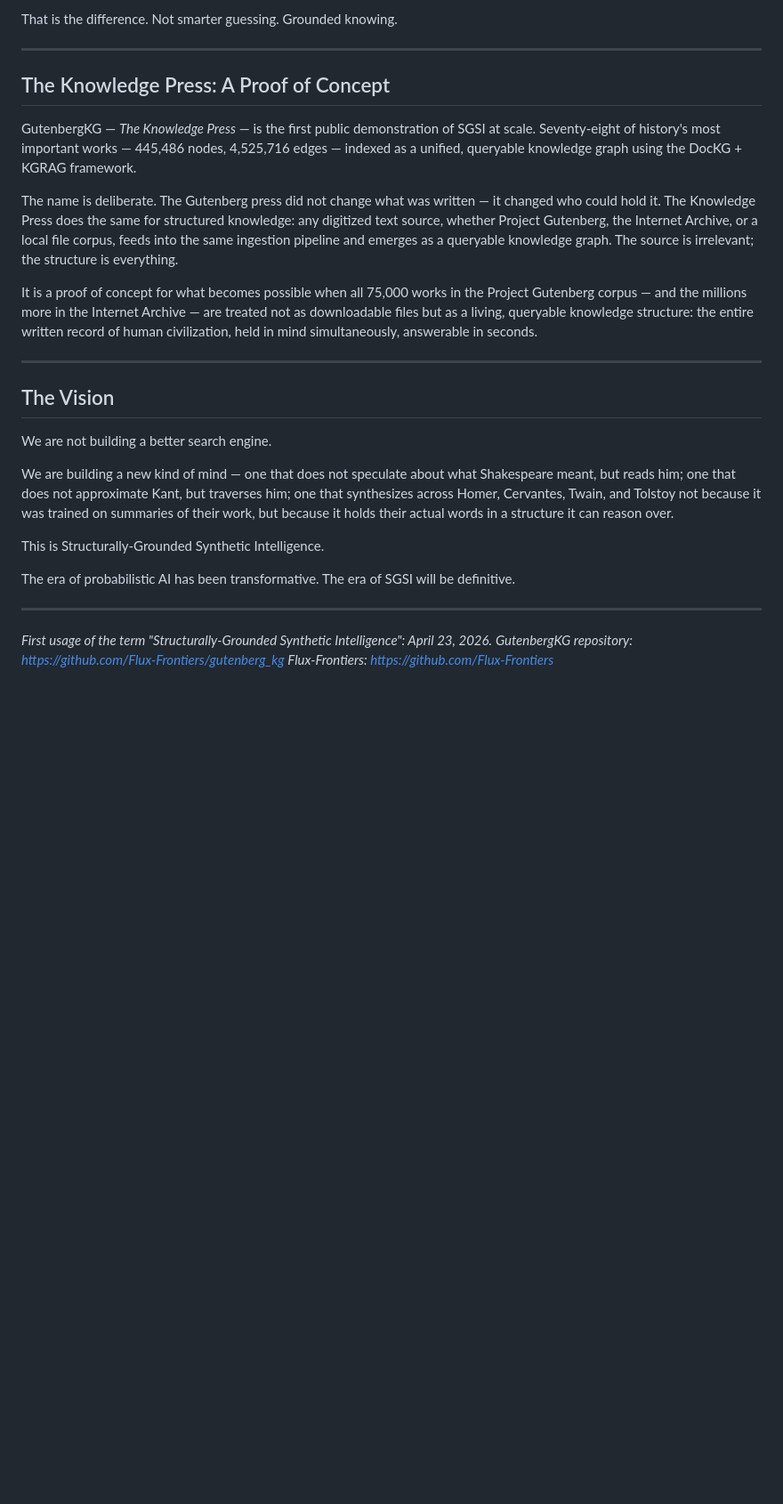
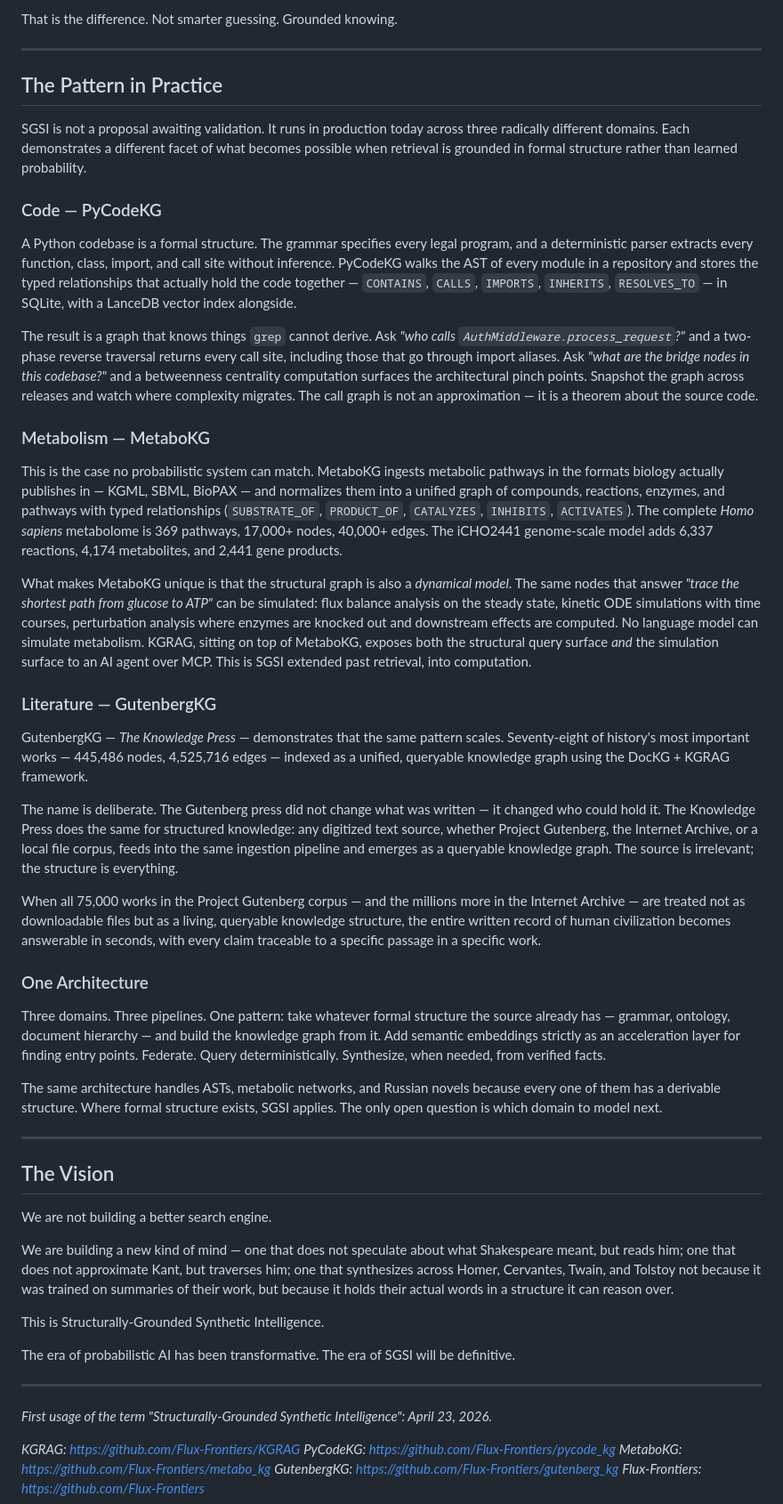
Before and after one commit to Flux-Frontiers/KGRAG, a Markdown page: docs/MANIFESTO.md, the part around the change. Shown at 89% size. Rendered like a GitHub page; blank space fills up the shorter version.

Commit message:
docs: expand manifesto §4 to three working domains (Code, Metabolism, Literature)
- Replace "Proof of Concept" framing with "The Pattern in Practice" —
  these are running systems, not aspirations
- Add PyCodeKG section: AST as theorem, deterministic call graphs,
  bridge centrality, things grep cannot derive
- Add MetaboKG section: the unique case where the structural graph
  is also a dynamical model — FBA, ODE simulation, knockouts; no
  language model can simulate metabolism
- Keep GutenbergKG section as the scale demonstration
- Add "One Architecture" coda: same pattern across grammar, ontology,
  and document hierarchy
- Add PyCodeKG and MetaboKG repo links to closing references

Co-Authored-By: Claude Sonnet 4.6 <noreply@anthropic.com>

```diff
--- a/docs/MANIFESTO.md
+++ b/docs/MANIFESTO.md
@@ -38,13 +38,35 @@ That is the difference. Not smarter guessing. Grounded knowing.
 
 ---
 
-## The Knowledge Press: A Proof of Concept
+## The Pattern in Practice
 
-GutenbergKG — *The Knowledge Press* — is the first public demonstration of SGSI at scale. Seventy-eight of history's most important works — 445,486 nodes, 4,525,716 edges — indexed as a unified, queryable knowledge graph using the DocKG + KGRAG framework.
+SGSI is not a proposal awaiting validation. It runs in production today across three radically different domains. Each demonstrates a different facet of what becomes possible when retrieval is grounded in formal structure rather than learned probability.
+
+### Code — PyCodeKG
+
+A Python codebase is a formal structure. The grammar specifies every legal program, and a deterministic parser extracts every function, class, import, and call site without inference. PyCodeKG walks the AST of every module in a repository and stores the typed relationships that actually hold the code together — `CONTAINS`, `CALLS`, `IMPORTS`, `INHERITS`, `RESOLVES_TO` — in SQLite, with a LanceDB vector index alongside.
+
+The result is a graph that knows things `grep` cannot derive. Ask *"who calls `AuthMiddleware.process_request`?"* and a two-phase reverse traversal returns every call site, including those that go through import aliases. Ask *"what are the bridge nodes in this codebase?"* and a betweenness centrality computation surfaces the architectural pinch points. Snapshot the graph across releases and watch where complexity migrates. The call graph is not an approximation — it is a theorem about the source code.
+
+### Metabolism — MetaboKG
+
+This is the case no probabilistic system can match. MetaboKG ingests metabolic pathways in the formats biology actually publishes in — KGML, SBML, BioPAX — and normalizes them into a unified graph of compounds, reactions, enzymes, and pathways with typed relationships (`SUBSTRATE_OF`, `PRODUCT_OF`, `CATALYZES`, `INHIBITS`, `ACTIVATES`). The complete *Homo sapiens* metabolome is 369 pathways, 17,000+ nodes, 40,000+ edges. The iCHO2441 genome-scale model adds 6,337 reactions, 4,174 metabolites, and 2,441 gene products.
+
+What makes MetaboKG unique is that the structural graph is also a *dynamical model*. The same nodes that answer *"trace the shortest path from glucose to ATP"* can be simulated: flux balance analysis on the steady state, kinetic ODE simulations with time courses, perturbation analysis where enzymes are knocked out and downstream effects are computed. No language model can simulate metabolism. KGRAG, sitting on top of MetaboKG, exposes both the structural query surface *and* the simulation surface to an AI agent over MCP. This is SGSI extended past retrieval, into computation.
+
+### Literature — GutenbergKG
+
+GutenbergKG — *The Knowledge Press* — demonstrates that the same pattern scales. Seventy-eight of history's most important works — 445,486 nodes, 4,525,716 edges — indexed as a unified, queryable knowledge graph using the DocKG + KGRAG framework.
 
 The name is deliberate. The Gutenberg press did not change what was written — it changed who could hold it. The Knowledge Press does the same for structured knowledge: any digitized text source, whether Project Gutenberg, the Internet Archive, or a local file corpus, feeds into the same ingestion pipeline and emerges as a queryable knowledge graph. The source is irrelevant; the structure is everything.
 
-It is a proof of concept for what becomes possible when all 75,000 works in the Project Gutenberg corpus — and the millions more in the Internet Archive — are treated not as downloadable files but as a living, queryable knowledge structure: the entire written record of human civilization, held in mind simultaneously, answerable in seconds.
+When all 75,000 works in the Project Gutenberg corpus — and the millions more in the Internet Archive — are treated not as downloadable files but as a living, queryable knowledge structure, the entire written record of human civilization becomes answerable in seconds, with every claim traceable to a specific passage in a specific work.
+
+### One Architecture
+
+Three domains. Three pipelines. One pattern: take whatever formal structure the source already has — grammar, ontology, document hierarchy — and build the knowledge graph from it. Add semantic embeddings strictly as an acceleration layer for finding entry points. Federate. Query deterministically. Synthesize, when needed, from verified facts.
+
+The same architecture handles ASTs, metabolic networks, and Russian novels because every one of them has a derivable structure. Where formal structure exists, SGSI applies. The only open question is which domain to model next.
 
 ---
 
@@ -61,5 +83,9 @@ The era of probabilistic AI has been transformative. The era of SGSI will be def
 ---
 
 *First usage of the term "Structurally-Grounded Synthetic Intelligence": April 23, 2026.*
-*GutenbergKG repository: https://github.com/Flux-Frontiers/gutenberg_kg*
+
+*KGRAG: https://github.com/Flux-Frontiers/KGRAG*
+*PyCodeKG: https://github.com/Flux-Frontiers/pycode_kg*
+*MetaboKG: https://github.com/Flux-Frontiers/metabo_kg*
+*GutenbergKG: https://github.com/Flux-Frontiers/gutenberg_kg*
 *Flux-Frontiers: https://github.com/Flux-Frontiers*
```
